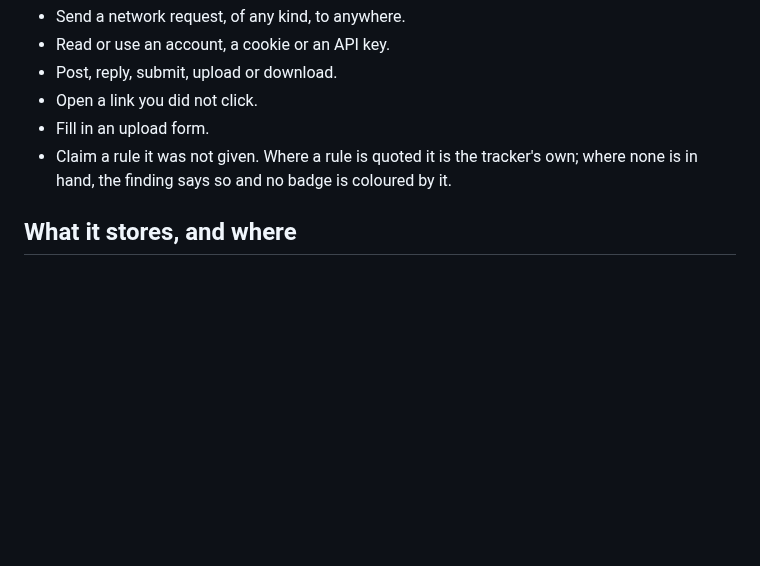
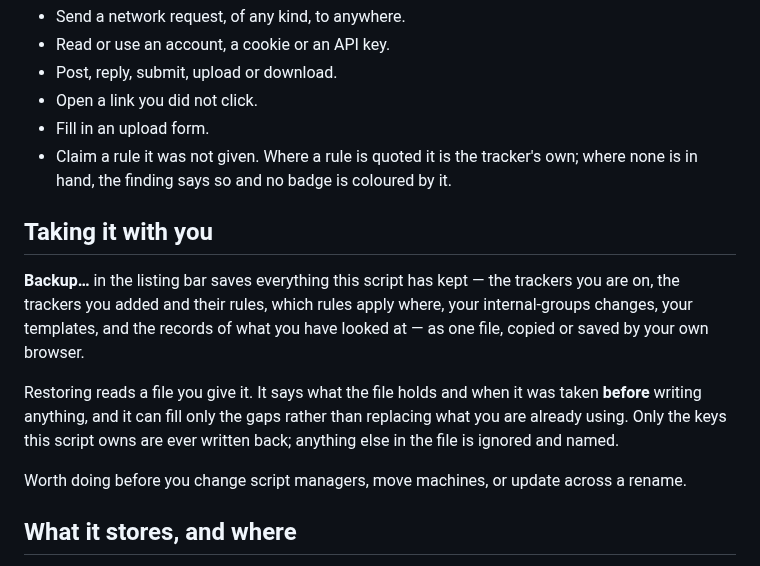
Before and after one commit to khamere/torrent_inspector, a Markdown page: GUIDE.md, the part around the change. GitHub-like rendering; blank space fills up the shorter version.

Commit message:
Document backup and restoration features
Added a section on backup and restoration processes for user data.

```diff
--- a/GUIDE.md
+++ b/GUIDE.md
@@ -149,6 +149,20 @@ left out with the reason, rather than given a link that finds nothing.
 - Claim a rule it was not given. Where a rule is quoted it is the tracker's own; where none is
   in hand, the finding says so and no badge is coloured by it.
 
+## Taking it with you
+
+**Backup…** in the listing bar saves everything this script has kept — the trackers you are on,
+the trackers you added and their rules, which rules apply where, your internal-groups changes,
+your templates, and the records of what you have looked at — as one file, copied or saved by
+your own browser.
+
+Restoring reads a file you give it. It says what the file holds and when it was taken **before**
+writing anything, and it can fill only the gaps rather than replacing what you are already
+using. Only the keys this script owns are ever written back; anything else in the file is
+ignored and named.
+
+Worth doing before you change script managers, move machines, or update across a rename.
+
 ## What it stores, and where
 
 Added trackers, rule sets, the internal-groups list, your templates, your private notes and
```
